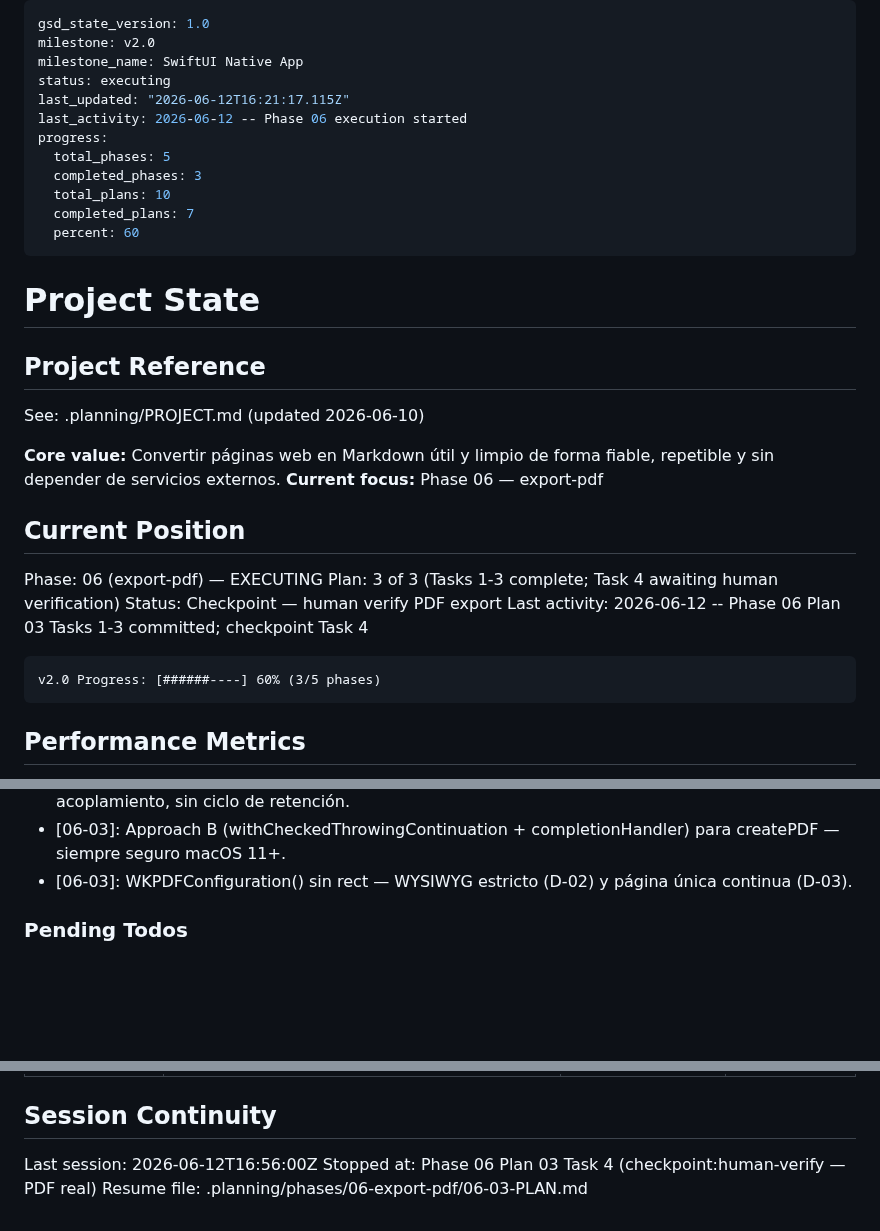
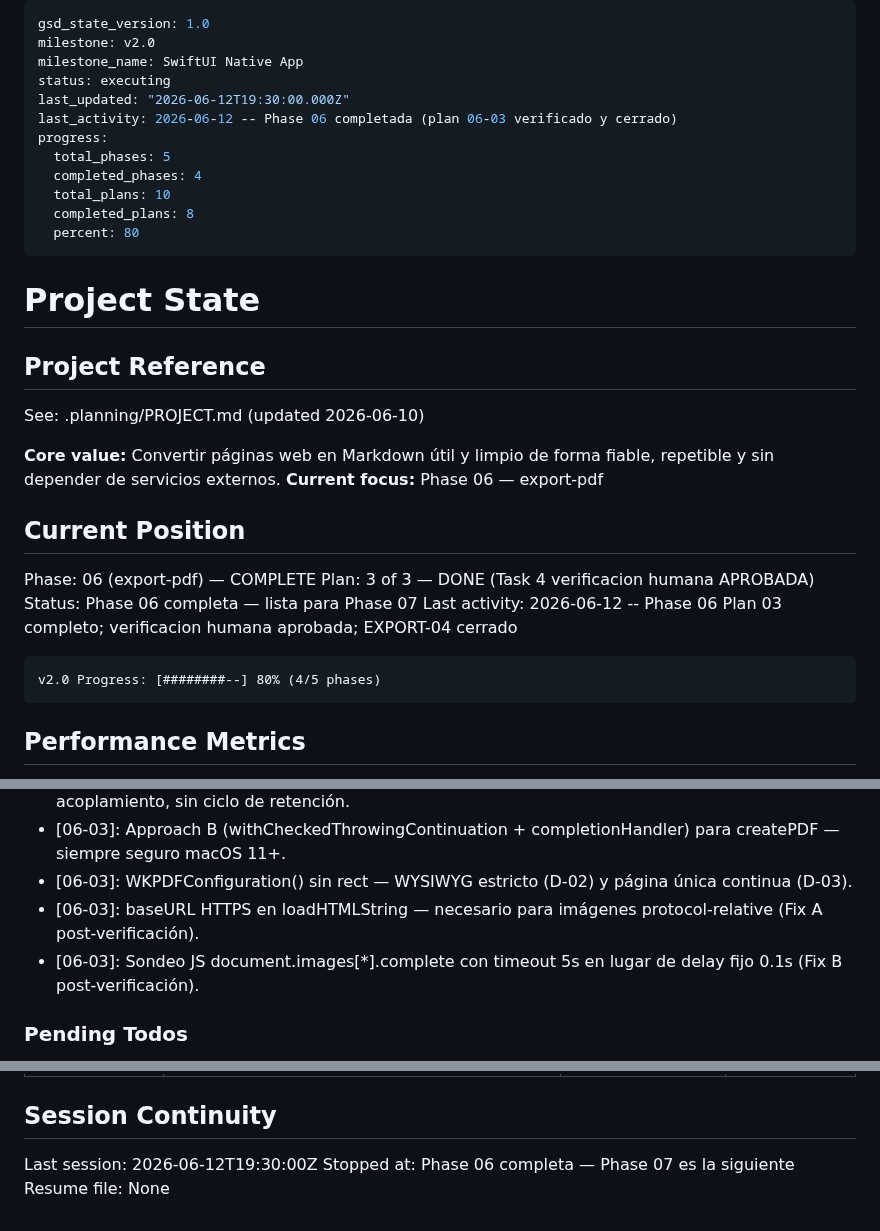
Before and after one commit to edfrutos/extractor-url-macos, a Markdown page: .planning/STATE.md, 3 parts joined by grey strips. Rendered like a GitHub page; blank space fills up the shorter version.

Commit message:
docs(06): STATE — plan 06-03 completado tras verificación humana
- Phase 06 marcada COMPLETE (4/5 phases, 80%)
- Progreso: completed_plans 7→8, completed_phases 3→4
- Decisiones Fix A y Fix B registradas
- Resume file limpiado; siguiente: Phase 07

````diff
--- a/.planning/STATE.md
+++ b/.planning/STATE.md
@@ -3,14 +3,14 @@ gsd_state_version: 1.0
 milestone: v2.0
 milestone_name: SwiftUI Native App
 status: executing
-last_updated: "2026-06-12T16:21:17.115Z"
-last_activity: 2026-06-12 -- Phase 06 execution started
+last_updated: "2026-06-12T19:30:00.000Z"
+last_activity: 2026-06-12 -- Phase 06 completada (plan 06-03 verificado y cerrado)
 progress:
   total_phases: 5
-  completed_phases: 3
+  completed_phases: 4
   total_plans: 10
-  completed_plans: 7
-  percent: 60
+  completed_plans: 8
+  percent: 80
 ---
 
 # Project State
@@ -24,13 +24,13 @@ See: .planning/PROJECT.md (updated 2026-06-10)
 
 ## Current Position
 
-Phase: 06 (export-pdf) — EXECUTING
-Plan: 3 of 3 (Tasks 1-3 complete; Task 4 awaiting human verification)
-Status: Checkpoint — human verify PDF export
-Last activity: 2026-06-12 -- Phase 06 Plan 03 Tasks 1-3 committed; checkpoint Task 4
+Phase: 06 (export-pdf) — COMPLETE
+Plan: 3 of 3 — DONE (Task 4 verificacion humana APROBADA)
+Status: Phase 06 completa — lista para Phase 07
+Last activity: 2026-06-12 -- Phase 06 Plan 03 completo; verificacion humana aprobada; EXPORT-04 cerrado
 
 ```
-v2.0 Progress: [######----] 60% (3/5 phases)
+v2.0 Progress: [########--] 80% (4/5 phases)
 ```
 
 ## Performance Metrics
@@ -65,6 +65,8 @@ Recent decisions affecting current work:
 - [06-03]: webViewProvider como closure (() -> WKWebView?)? con [weak coordinator] — menor acoplamiento, sin ciclo de retención.
 - [06-03]: Approach B (withCheckedThrowingContinuation + completionHandler) para createPDF — siempre seguro macOS 11+.
 - [06-03]: WKPDFConfiguration() sin rect — WYSIWYG estricto (D-02) y página única continua (D-03).
+- [06-03]: baseURL HTTPS en loadHTMLString — necesario para imágenes protocol-relative (Fix A post-verificación).
+- [06-03]: Sondeo JS document.images[*].complete con timeout 5s en lugar de delay fijo 0.1s (Fix B post-verificación).
 
 ### Pending Todos
 
@@ -85,6 +87,6 @@ Recent decisions affecting current work:
 
 ## Session Continuity
 
-Last session: 2026-06-12T16:56:00Z
-Stopped at: Phase 06 Plan 03 Task 4 (checkpoint:human-verify — PDF real)
-Resume file: .planning/phases/06-export-pdf/06-03-PLAN.md
+Last session: 2026-06-12T19:30:00Z
+Stopped at: Phase 06 completa — Phase 07 es la siguiente
+Resume file: None
````
